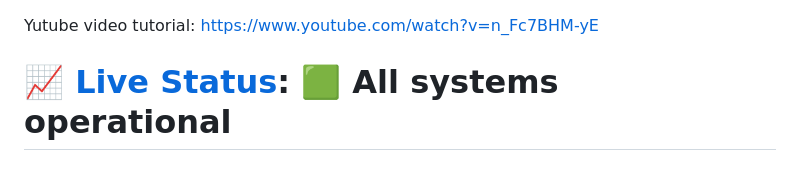
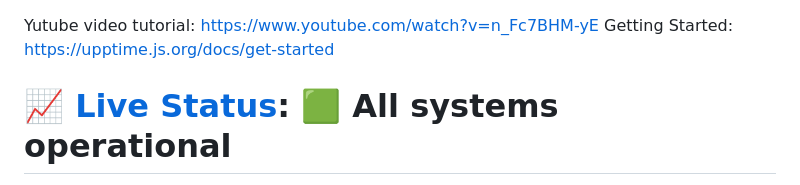
Before and after one commit to vkuttyp/myupptime, a Markdown page: README.md, the part around the change. Rendered like a GitHub page.

```diff
--- a/README.md
+++ b/README.md
@@ -1,4 +1,5 @@
 Yutube video tutorial: https://www.youtube.com/watch?v=n_Fc7BHM-yE
+Getting Started: https://upptime.js.org/docs/get-started
 
 # [📈 Live Status](https://vkuttyp.github.io/myupptime): <!--live status--> **🟩 All systems operational**
 
```
